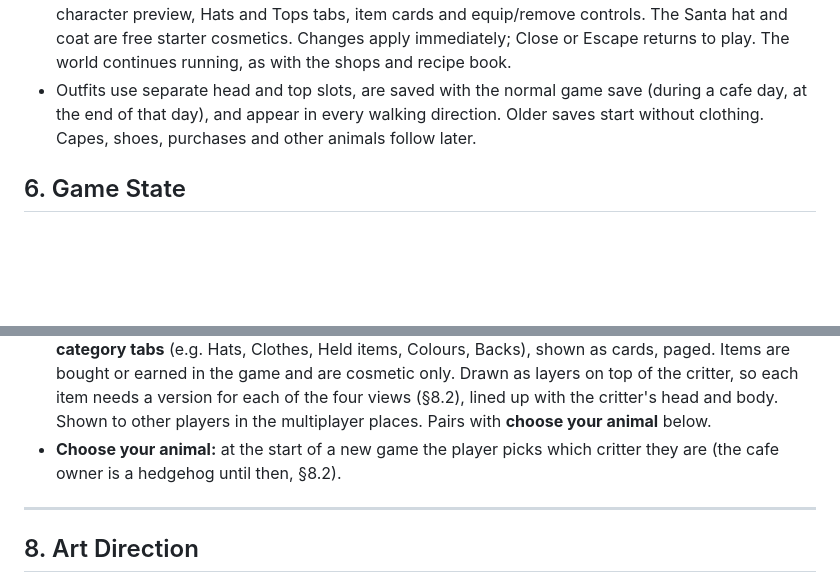
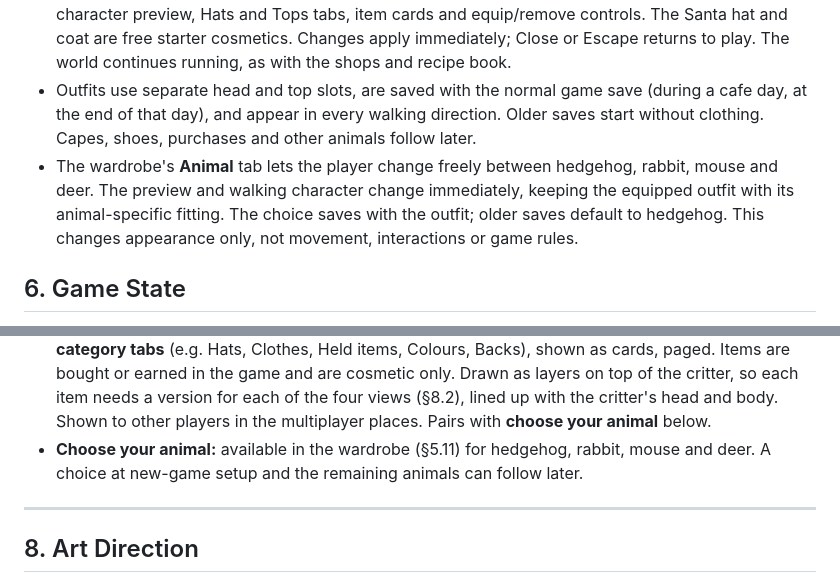
Before and after one commit to luviein/woodland-cafe, a Markdown page: GAME_DESIGN.md, 2 parts joined by grey strips. GitHub-like rendering; blank space fills up the shorter version.

Commit message:
Define animal selection in the wardrobe

```diff
--- a/GAME_DESIGN.md
+++ b/GAME_DESIGN.md
@@ -412,6 +412,7 @@ The player can leave the counter **before taking an order** to clean messes; the
 - Clothing is separate transparent art on the hedgehog's frame grid, with equipped examples in the sprite gallery for review before use in play.
 - Tapping the player on the cafe floor or outdoors opens a cafe-styled wardrobe with a four-direction character preview, Hats and Tops tabs, item cards and equip/remove controls. The Santa hat and coat are free starter cosmetics. Changes apply immediately; Close or Escape returns to play. The world continues running, as with the shops and recipe book.
 - Outfits use separate head and top slots, are saved with the normal game save (during a cafe day, at the end of that day), and appear in every walking direction. Older saves start without clothing. Capes, shoes, purchases and other animals follow later.
+- The wardrobe's **Animal** tab lets the player change freely between hedgehog, rabbit, mouse and deer. The preview and walking character change immediately, keeping the equipped outfit with its animal-specific fitting. The choice saves with the outfit; older saves default to hedgehog. This changes appearance only, not movement, interactions or game rules.
 
 ## 6. Game State
 
@@ -460,7 +461,7 @@ The player can leave the counter **before taking an order** to clean messes; the
   - **Safety, from the start:** a word filter on chat and names, block and report buttons, and limits on how fast messages can be sent. Worth deciding early who the game is for (e.g. younger players need stricter chat rules).
   - **Fairness:** the server decides what counts (Leaves picked up, purchases), so a changed copy of the game can't cheat in shared places.
 - **Appearance and wardrobe:** the player changes how their critter looks from a **profile and inventory menu**: a portrait of their critter on a backdrop, their name, and an inventory of cosmetic items in **category tabs** (e.g. Hats, Clothes, Held items, Colours, Backs), shown as cards, paged. Items are bought or earned in the game and are cosmetic only. Drawn as layers on top of the critter, so each item needs a version for each of the four views (§8.2), lined up with the critter's head and body. Shown to other players in the multiplayer places. Pairs with **choose your animal** below.
-- **Choose your animal:** at the start of a new game the player picks which critter they are (the cafe owner is a hedgehog until then, §8.2).
+- **Choose your animal:** available in the wardrobe (§5.11) for hedgehog, rabbit, mouse and deer. A choice at new-game setup and the remaining animals can follow later.
 
 ---
 
```
